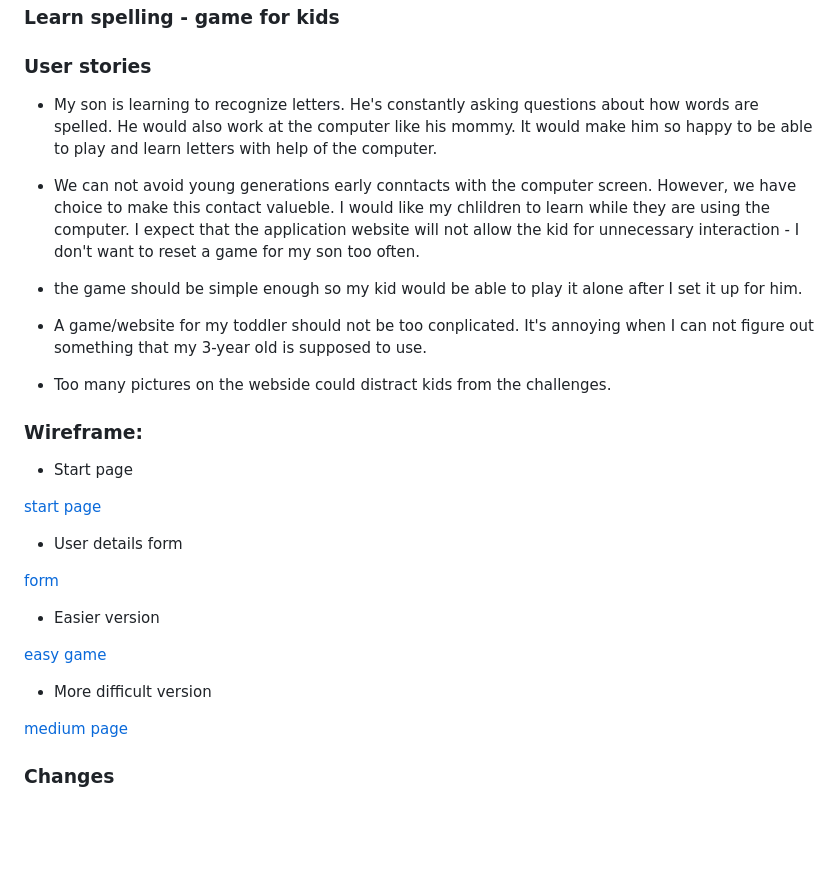
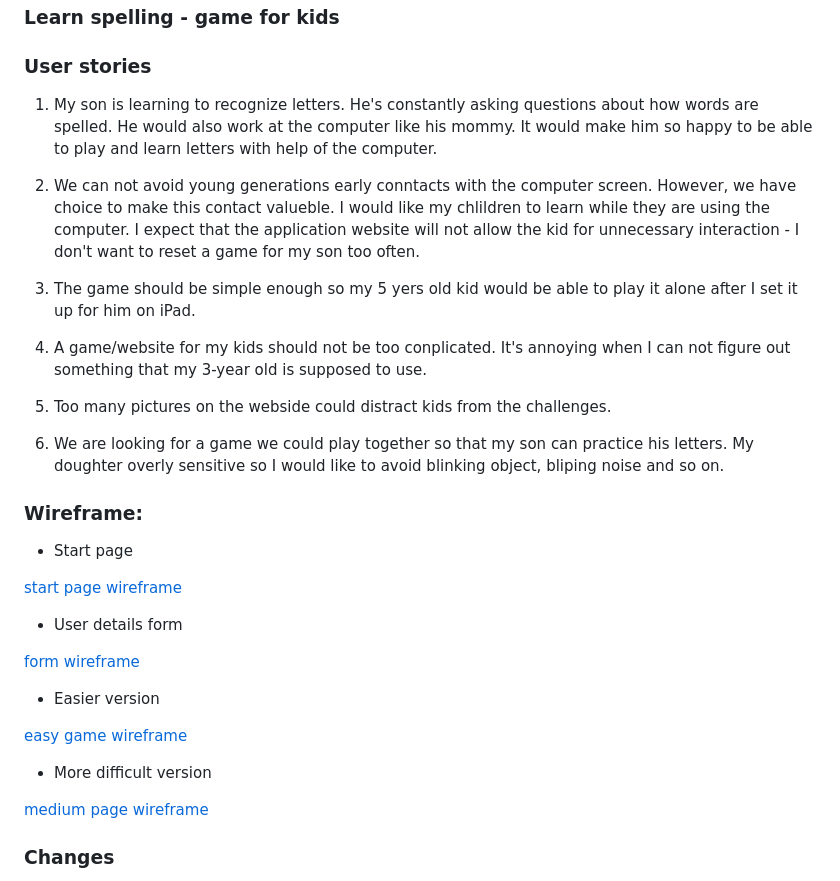
Before and after one commit to joannawojtasz/LoveLetters, a Markdown page: README.md, the part around the change printed below. Rendered like a GitHub page; blank space fills up the shorter version.

```diff
--- a/README.md
+++ b/README.md
@@ -12,33 +12,35 @@ Love letters game is based on a simple spelling challenge. The game displays pic
 
 ### User stories
 
-* My son is learning to recognize letters. He's constantly asking questions about how words are spelled. He would also work at the computer like his mommy. It would make him so happy to be able to play and learn letters with help of the computer.
+1. My son is learning to recognize letters. He's constantly asking questions about how words are spelled. He would also work at the computer like his mommy. It would make him so happy to be able to play and learn letters with help of the computer.
 
-* We can not avoid young generations early conntacts with the computer screen. However, we have choice to make this contact valueble. I would like my chlildren to learn while they are using the computer. I expect that the application website will not allow the kid for unnecessary interaction - I don't want to reset a game for my son too often.
+2. We can not avoid young generations early conntacts with the computer screen. However, we have choice to make this contact valueble. I would like my chlildren to learn while they are using the computer. I expect that the application website will not allow the kid for unnecessary interaction - I don't want to reset a game for my son too often.
 
-* the game should be simple enough so my kid would be able to play it alone after I set it up for him.
+3. The game should be simple enough so my 5 yers old kid would be able to play it alone after I set it up for him on iPad.
 
-* A game/website for my toddler should not be too conplicated. It's annoying when I can not figure out something that my 3-year old is supposed to use.
+4. A game/website for my kids should not be too conplicated. It's annoying when I can not figure out something that my 3-year old is supposed to use.
 
-* Too many pictures on the webside could distract kids from the challenges.
+5. Too many pictures on the webside could distract kids from the challenges.
+
+6. We are looking for a game we could play together so that my son can practice his letters. My doughter overly sensitive so I would like to avoid blinking object, bliping noise and so on.
 
 ### Wireframe:
 
 * Start page
 
-[start page](assets/images/start.png)
+[start page wireframe](assets/images/start.png)
 
 * User details form
 
-[form](assets/images/form.png)
+[form wireframe](assets/images/form.png)
 
 * Easier version
 
-[easy game](assets/images/easy.png)
+[easy game wireframe](assets/images/easy.png)
 
 * More difficult version
 
-[medium page](assets/images/medium.png)
+[medium page wireframe](assets/images/medium.png)
 
 ### Changes
 
```
Also changed, not shown: other parts of README.md (+37 -18 lines), assets/images/desktop.png (added), assets/images/mobile.png (added), 1 other file.
